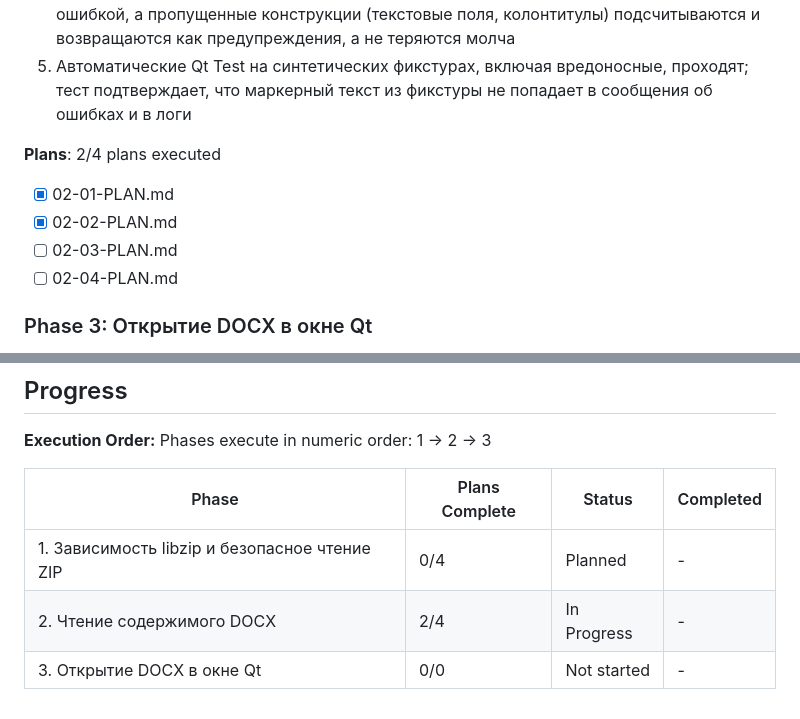
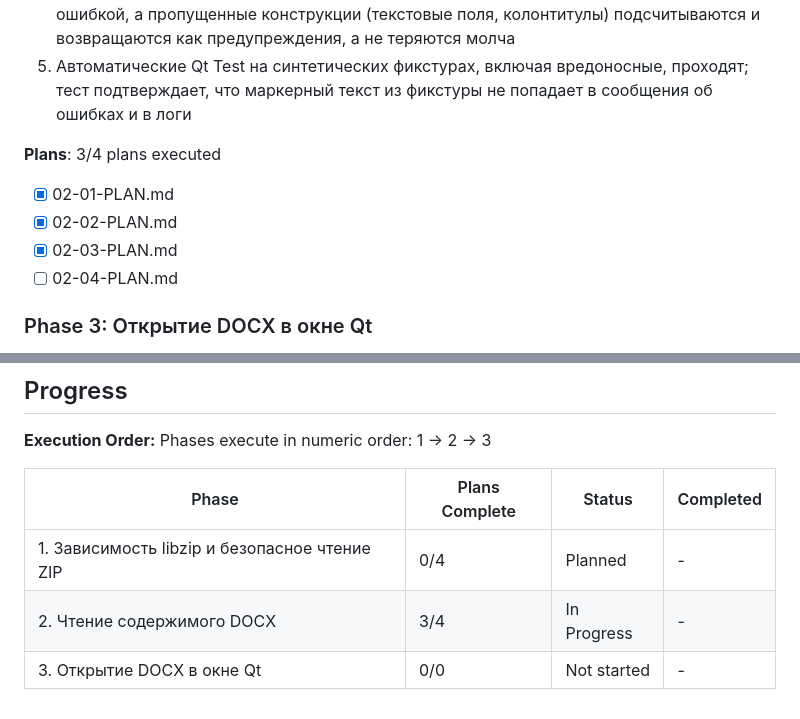
Before and after one commit to PavelAlyukaev/AI-Resume-Assistant, a Markdown page: .planning/ROADMAP.md, 2 parts joined by grey strips. GitHub-like rendering.

Commit message:
docs(02): plan 02-03 complete, update roadmap and state
Co-Authored-By: Claude Haiku 5.5 <noreply@anthropic.com>

```diff
--- a/.planning/ROADMAP.md
+++ b/.planning/ROADMAP.md
@@ -50,10 +50,10 @@ Plans:
   4. DOCX с DTD или внешними сущностями (XXE, расширение сущностей) отклоняется с ошибкой, а пропущенные конструкции (текстовые поля, колонтитулы) подсчитываются и возвращаются как предупреждения, а не теряются молча
   5. Автоматические Qt Test на синтетических фикстурах, включая вредоносные, проходят; тест подтверждает, что маркерный текст из фикстуры не попадает в сообщения об ошибках и в логи
 
-**Plans**: 2/4 plans executed
+**Plans**: 3/4 plans executed
 - [x] 02-01-PLAN.md
 - [x] 02-02-PLAN.md
-- [ ] 02-03-PLAN.md
+- [x] 02-03-PLAN.md
 - [ ] 02-04-PLAN.md
 
 ### Phase 3: Открытие DOCX в окне Qt
@@ -79,5 +79,5 @@ Phases execute in numeric order: 1 → 2 → 3
 | Phase | Plans Complete | Status | Completed |
 |-------|----------------|--------|-----------|
 | 1. Зависимость libzip и безопасное чтение ZIP | 0/4 | Planned | - |
-| 2. Чтение содержимого DOCX | 2/4 | In Progress | - |
+| 2. Чтение содержимого DOCX | 3/4 | In Progress | - |
 | 3. Открытие DOCX в окне Qt | 0/0 | Not started | - |
```
